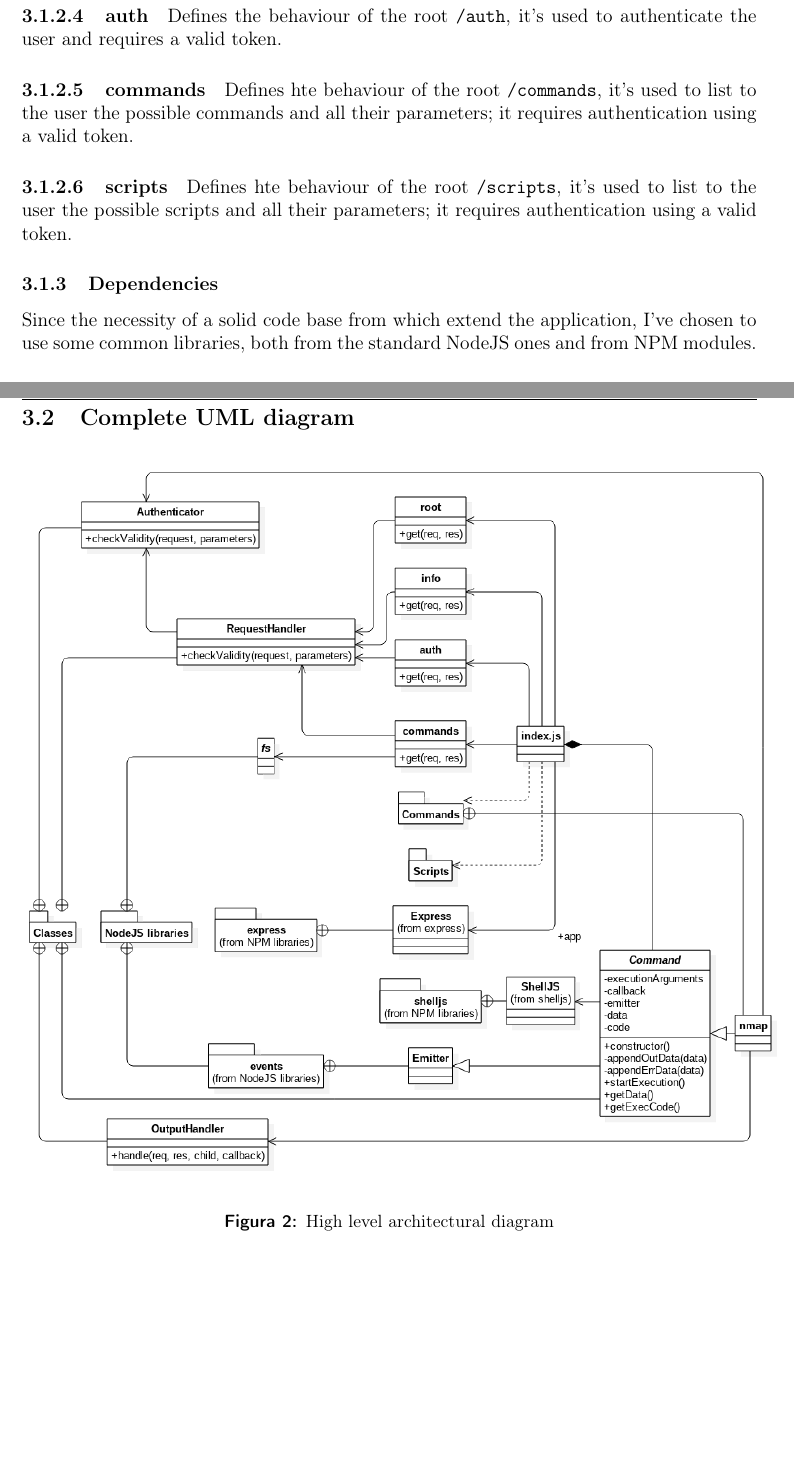
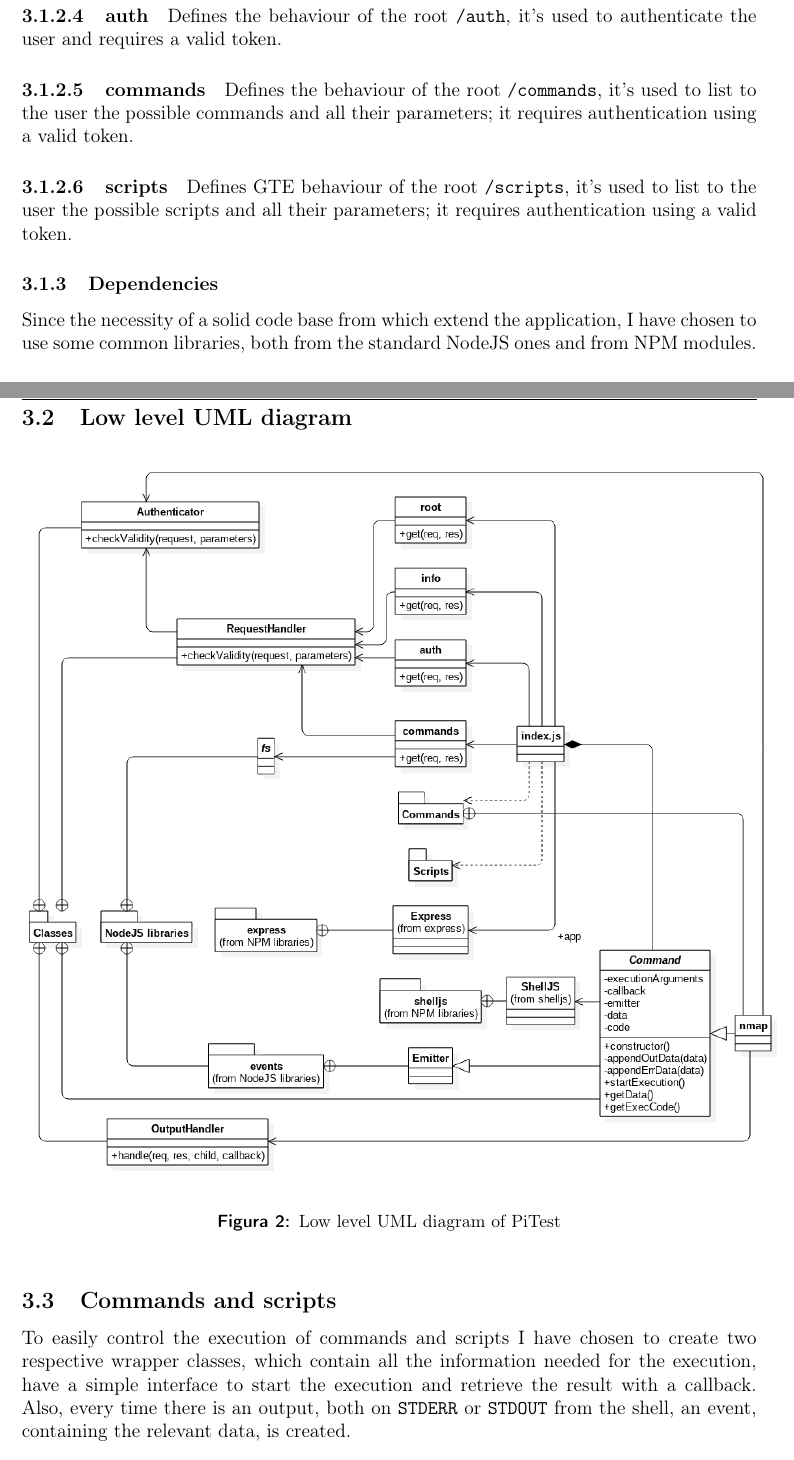
Before and after one commit to bertof/PiTest, a LaTeX document (Documentation/PiTest.tex, which reads Documentation/Sezioni/ProjectDefinition.tex): two parts of pages 10 and 11 of 11, joined at a grey line, cut so that both start at the same text. The pictures show the PDF file Documentation/PiTest.pdf that the author committed with the source.

Commit message:
Various fixes and new name structure

```diff
--- a/Documentation/Sezioni/ProjectDefinition.tex
+++ b/Documentation/Sezioni/ProjectDefinition.tex
@@ -27,16 +27,16 @@
     Defines the behaviour of the root page (\texttt{/}), it's purpose is to respond with a custom welcome message.
 
     \paragraph{info}
-    Defines the behaviour of the root \texttt{/info}, it gives informations about the server, as its name, version and author; it requires authentication using a valid token.
+    Defines the behaviour of the root \texttt{/info}, it gives information about the server, as its name, version and author; it requires authentication using a valid token.
 
     \paragraph{auth}
     Defines the behaviour of the root \texttt{/auth}, it's used to authenticate the user and requires a valid token.
 
     \paragraph{commands}
-    Defines hte behaviour of the root \texttt{/commands}, it's used to list to the user the possible commands and all their parameters; it requires authentication using a valid token.
+    Defines the behaviour of the root \texttt{/commands}, it's used to list to the user the possible commands and all their parameters; it requires authentication using a valid token.
 
     \paragraph{scripts}
-    Defines hte behaviour of the root \texttt{/scripts}, it's used to list to the user the possible scripts and all their parameters; it requires authentication using a valid token.
+    Defines GTE behaviour of the root \texttt{/scripts}, it's used to list to the user the possible scripts and all their parameters; it requires authentication using a valid token.
 
     \subsubsection{Dependencies}
     Since the necessity of a solid code base from which extend the application, I have chosen to use some common libraries, both from the standard NodeJS ones and from NPM modules.
@@ -55,11 +55,14 @@
 
     \clearpage
 
-    \subsection{Complete UML diagram}
+    \subsection{Low level UML diagram}
     \begin{figure}[!h]
         \centering
-        \includegraphics[width=\textwidth+1cm, keepaspectratio]{\detokenize{UML/png/Model__Class Diagram_0.png}}
-        \caption{High level architectural diagram}
+        \includegraphics[width=\textwidth+1cm, keepaspectratio]{\detokenize{UML/png/Model__Low level server diagram_0.png}}
+        \caption{Low level UML diagram of PiTest}
     \end{figure}
 
+    \subsection{Commands and scripts}
+    To easily control the execution of commands and scripts I have chosen to create two respective wrapper classes, which contain all the information needed for the execution, have a simple interface to start the execution and retrieve the result with a callback. Also, every time there is an output, both on \texttt{STDERR} or \texttt{STDOUT} from the shell, an event, containing the relevant data, is created.
+
 \end{document}
```
Also changed, not shown: Documentation/PiTest.pdf, Documentation/UML/png/Model__High level server diagram_1.png (renamed from Documentation/UML/png/Model__Achitecture Diagram_1.png), Documentation/UML/png/Model__Low level server diagram_0.png (renamed from Documentation/UML/png/Model__Class Diagram_0.png), Documentation/Sezioni/ProjectDefinition.tex (8 more changed lines), 1 other file.
